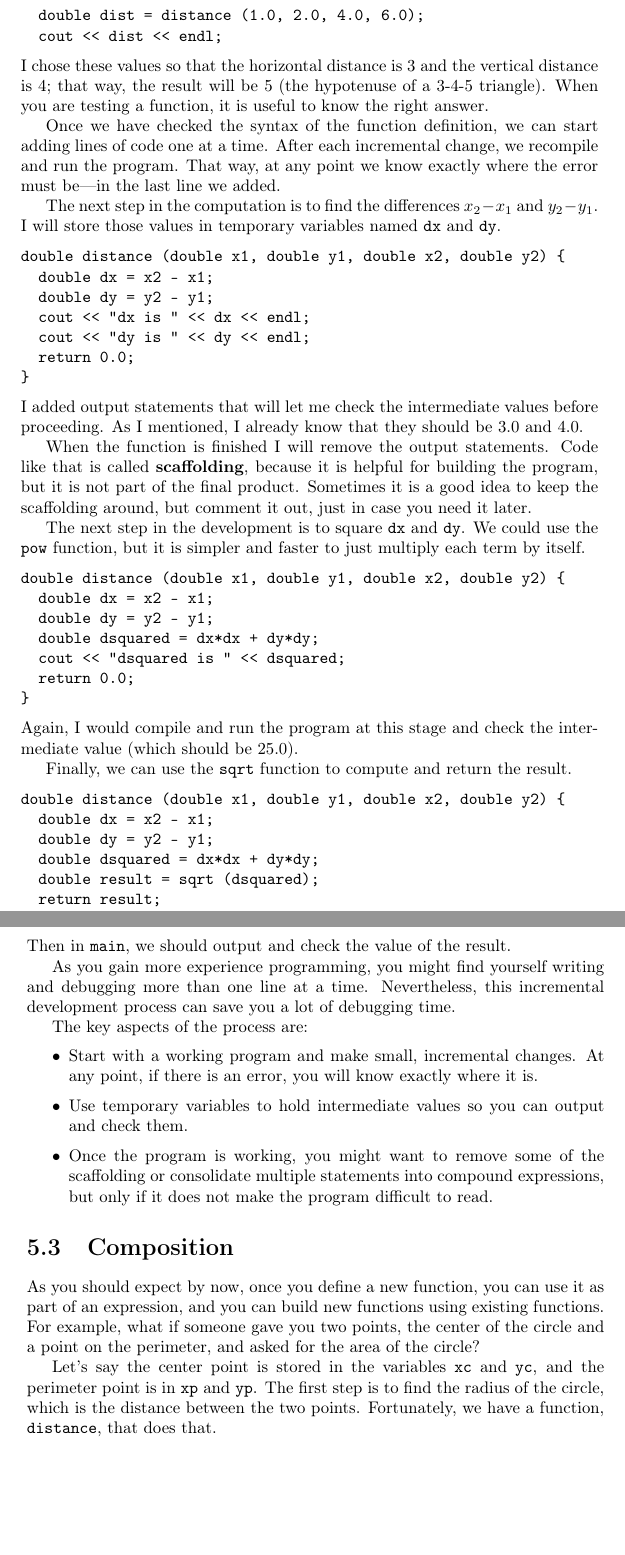
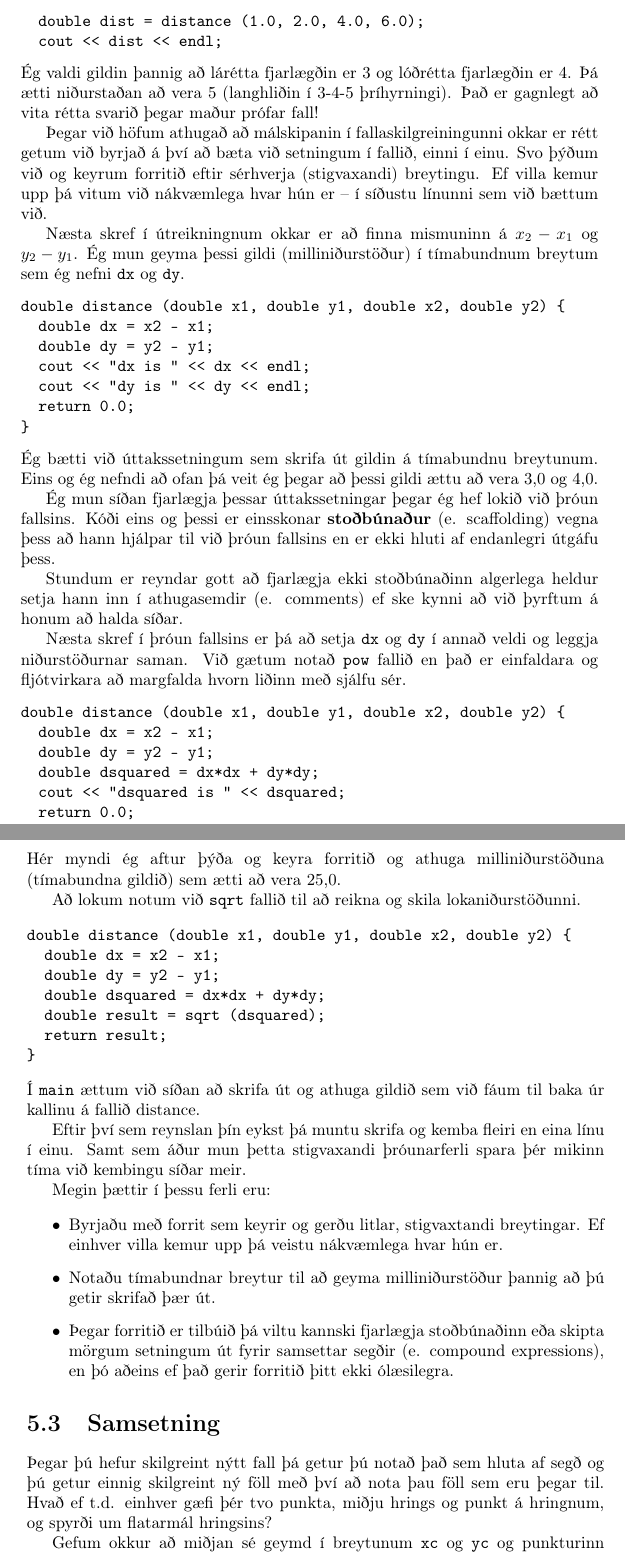
Before and after one commit to reykjavik-university/ThinkCpp, a LaTeX thesis (tex/top.tex, which reads tex/cha5.tex): two parts of pages 52 and 53 of 192, joined at a grey line, cut so that both start at the same text, the shorter picture padded with empty space. Compiled offline with pdfLaTeX.

Commit message:
Continued translation of chapter 5

```diff
--- a/tex/cha5.tex
+++ b/tex/cha5.tex
@@ -198 +192,3 @@ before we make it more complicated.
 
+Til að prófa nýja fallið verðum við að kalla á það með einhverjum tilraunagildum (viðföngum).
+Einhversstaðar í {\tt main} myndi ég bæta við:
@@ -204,21 +198,16 @@ sample values.  Somewhere in {\tt main} I would add:
   cout << dist << endl;
 \end{verbatim}
 %
-I chose these values so that the horizontal
-distance is 3 and the vertical distance is 4; that way,
-the result will be 5 (the hypotenuse of a 3-4-5 triangle).
-When you are testing a function, it is useful to know the right
-answer.
+Ég valdi gildin þannig að lárétta fjarlægðin er 3 og lóðrétta fjarlægðin er 4.
+Þá ætti niðurstaðan að vera 5 (langhliðin í 3-4-5 þríhyrningi).
+Það er gagnlegt að vita rétta svarið þegar maður prófar fall!
 
-Once we have checked the syntax of the function definition, we
-can start adding lines of code one at a time.  After each
-incremental change, we recompile and run the program.  That
-way, at any point we know exactly where the error must be---in
-the last line we added.
+Þegar við höfum athugað að málskipanin í fallaskilgreiningunni okkar er rétt getum við byrjað á því að bæta við setningum í fallið, einni í einu.
+Svo þýðum við og keyrum forritið eftir sérhverja (stigvaxandi) breytingu.
+Ef villa kemur upp þá vitum við nákvæmlega hvar hún er -- í síðustu línunni sem við bættum við.
 
-The next step in the computation is to find the differences
-$x_2 - x_1$ and $y_2 - y_1$.  I will store those values in
-temporary variables named {\tt dx} and {\tt dy}.
+Næsta skref í útreikningnum okkar er að finna mismuninn á $x_2 - x_1$ og $y_2 - y_1$.
+Ég mun geyma þessi gildi (milliniðurstöður) í tímabundnum breytum sem ég nefni {\tt dx} og {\tt dy}.
 
 \begin{verbatim}
 double distance (double x1, double y1, double x2, double y2) {
@@ -230,21 +219,18 @@ double distance (double x1, double y1, double x2, double y2) {
 }
 \end{verbatim}
 %
-I added output statements that will let me check the intermediate
-values before proceeding.  As I mentioned, I already know that they
-should be 3.0 and 4.0.
+Ég bætti við úttakssetningum sem skrifa út gildin á tímabundnu breytunum.
+Eins og ég nefndi að ofan þá veit ég þegar að þessi gildi ættu að vera 3,0 og 4,0.
 
-\index{scaffolding}
+\index{stoðbúnaður}
 
-When the function is finished I will remove the output statements.  Code
-like that is called {\bf scaffolding}, because it is helpful for
-building the program, but it is not part of the final product.
-Sometimes it is a good idea to keep the scaffolding around, but
-comment it out, just in case you need it later.
+Ég mun síðan fjarlægja þessar úttakssetningar þegar ég hef lokið við þróun fallsins.
+Kóði eins og þessi er einsskonar {\bf stoðbúnaður} (e. scaffolding) vegna þess að hann hjálpar til við þróun fallsins en er ekki hluti af endanlegri útgáfu þess.
 
-The next step in the development is to square {\tt dx} and {\tt dy}.
-We could use the {\tt pow} function, but it is simpler and
-faster to just multiply each term by itself.
+Stundum er reyndar gott að fjarlægja ekki stoðbúnaðinn algerlega heldur setja hann inn í athugasemdir (e. comments) ef ske kynni að við þyrftum á honum að halda síðar.
+
+Næsta skref í þróun fallsins er þá að setja {\tt dx} og {\tt dy} í annað veldi og leggja niðurstöðurnar saman.
+Við gætum notað {\tt pow} fallið en það er einfaldara og fljótvirkara að margfalda hvorn liðinn með sjálfu sér.
 
 \begin{verbatim}
 double distance (double x1, double y1, double x2, double y2) {
@@ -256,11 +242,9 @@ double distance (double x1, double y1, double x2, double y2) {
 }
 \end{verbatim}
 %
-Again, I would compile and run the program at this stage
-and check the intermediate value (which should be 25.0).
+Hér myndi ég aftur þýða og keyra forritið og athuga milliniðurstöðuna (tímabundna gildið) sem ætti að vera 25,0.
 
-Finally, we can use the {\tt sqrt} function to compute and
-return the result.
+Að lokum notum við {\tt sqrt} fallið til að reikna og skila lokaniðurstöðunni.
 
 \begin{verbatim}
 double distance (double x1, double y1, double x2, double y2) {
@@ -272,42 +256,28 @@ double distance (double x1, double y1, double x2, double y2) {
 }
 \end{verbatim}
 %
-Then in {\tt main}, we should output and check the value of the result.
+Í {\tt main} ættum við síðan að skrifa út og athuga gildið sem við fáum til baka úr kallinu á fallið distance.
 
-As you gain more experience programming, you might find yourself
-writing and debugging more than one line at a time.  Nevertheless,
-this incremental development process can save you a lot of
-debugging time.
+Eftir því sem reynslan þín eykst þá muntu skrifa og kemba fleiri en eina línu í einu.
+Samt sem áður mun þetta stigvaxandi þróunarferli spara þér mikinn tíma við kembingu síðar meir.
 
-The key aspects of the process are:
+Megin þættir í þessu ferli eru:
 
 \begin{itemize}
 
-\item Start with a working program and make small, incremental
-changes.  At any point, if there is an error, you will know
-exactly where it is.
+\item Byrjaðu með forrit sem keyrir og gerðu litlar, stigvaxtandi breytingar.
+Ef einhver villa kemur upp þá veistu nákvæmlega hvar hún er.
 
-\item Use temporary variables to hold intermediate values so
-you can output and check them.
+\item Notaðu tímabundnar breytur til að geyma milliniðurstöður þannig að þú getir skrifað þær út.
 
-\item Once the program is working, you might want to remove
-some of the scaffolding or consolidate multiple statements into
-compound expressions, but only if it does not make the program
-difficult to read.
+\item Þegar forritið er tilbúið þá viltu kannski fjarlægja stoðbúnaðinn eða skipta mörgum setningum út fyrir samsettar segðir (e. compound expressions), en þó aðeins ef það gerir forritið þitt ekki ólæsilegra.
 
 \end{itemize}
 
-\section{Composition}
-\index{composition}
+\section{Samsetning}
+\index{samsetning}
 
-As you should expect by now, once you define a new function,
-you can use it as part of an expression, and you can build
-new functions using existing functions.  For example, what if someone
-gave you two points, the center of the circle and a point on
-the perimeter, and asked for the area of the circle?
+Þegar þú hefur skilgreint nýtt fall þá getur þú notað það sem hluta af segð og þú getur einnig skilgreint ný föll með því að nota þau föll sem eru þegar til.
+Hvað ef t.d. einhver gæfi þér tvo punkta, miðju hrings og punkt á hringnum, og spyrði um flatarmál hringsins?
 
-Let's say the center point is stored in the variables {\tt xc}
-and {\tt yc}, and the perimeter point is in {\tt xp} and
-{\tt yp}.  The first step is to find the radius of the circle, which
-is the distance between the two points.  Fortunately, we have
-a function, {\tt distance}, that does that.
+Gefum okkur að miðjan sé geymd í breytunum {\tt xc} og {\tt yc} og punkturinn á hringnum í {\tt xp} og {\tt yp}.
```
Also changed, not shown: tex/cha1.tex (+11 -11 lines), tex/cha5.tex (65 more changed lines).
